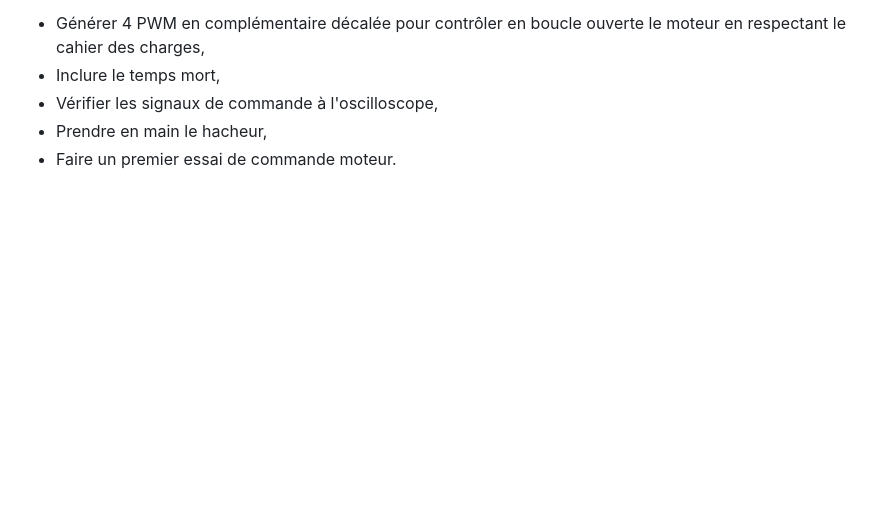
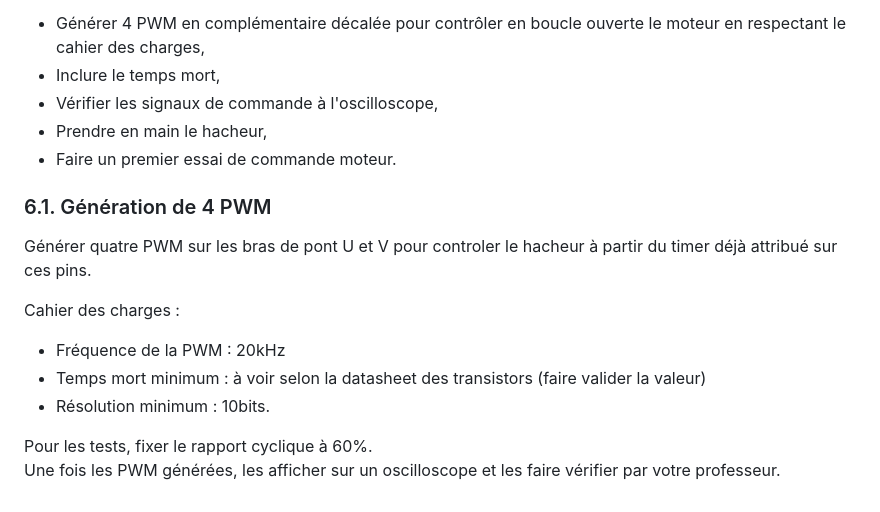
Before and after one commit to OliverBELLIARD/2324_ESE3745_BelliardPriou, a Markdown page: README.md, the part around the change. GitHub-like rendering; blank space fills up the shorter version.

```diff
--- a/README.md
+++ b/README.md
@@ -66,3 +66,15 @@ Objectifs :
 - Vérifier les signaux de commande à l'oscilloscope,
 - Prendre en main le hacheur,
 - Faire un premier essai de commande moteur.
+
+### 6.1. Génération de 4 PWM
+
+Générer quatre PWM sur les bras de pont U et V pour controler le hacheur à partir du timer déjà attribué sur ces pins.
+
+Cahier des charges :
+- Fréquence de la PWM : 20kHz
+- Temps mort minimum : à voir selon la datasheet des transistors (faire valider la valeur)
+- Résolution minimum : 10bits.
+
+Pour les tests, fixer le rapport cyclique à 60%.
+Une fois les PWM générées, les afficher sur un oscilloscope et les faire vérifier par votre professeur.
```
